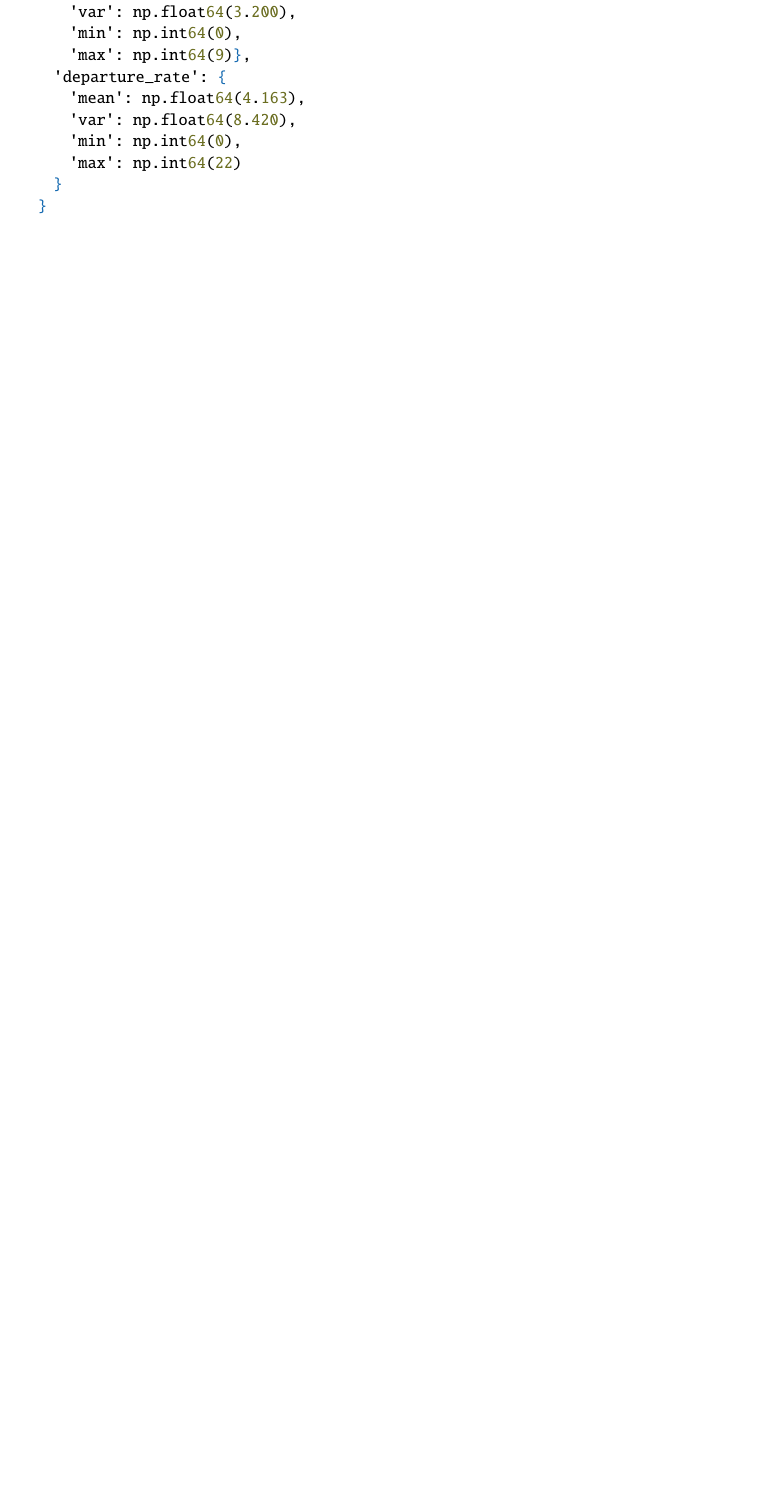
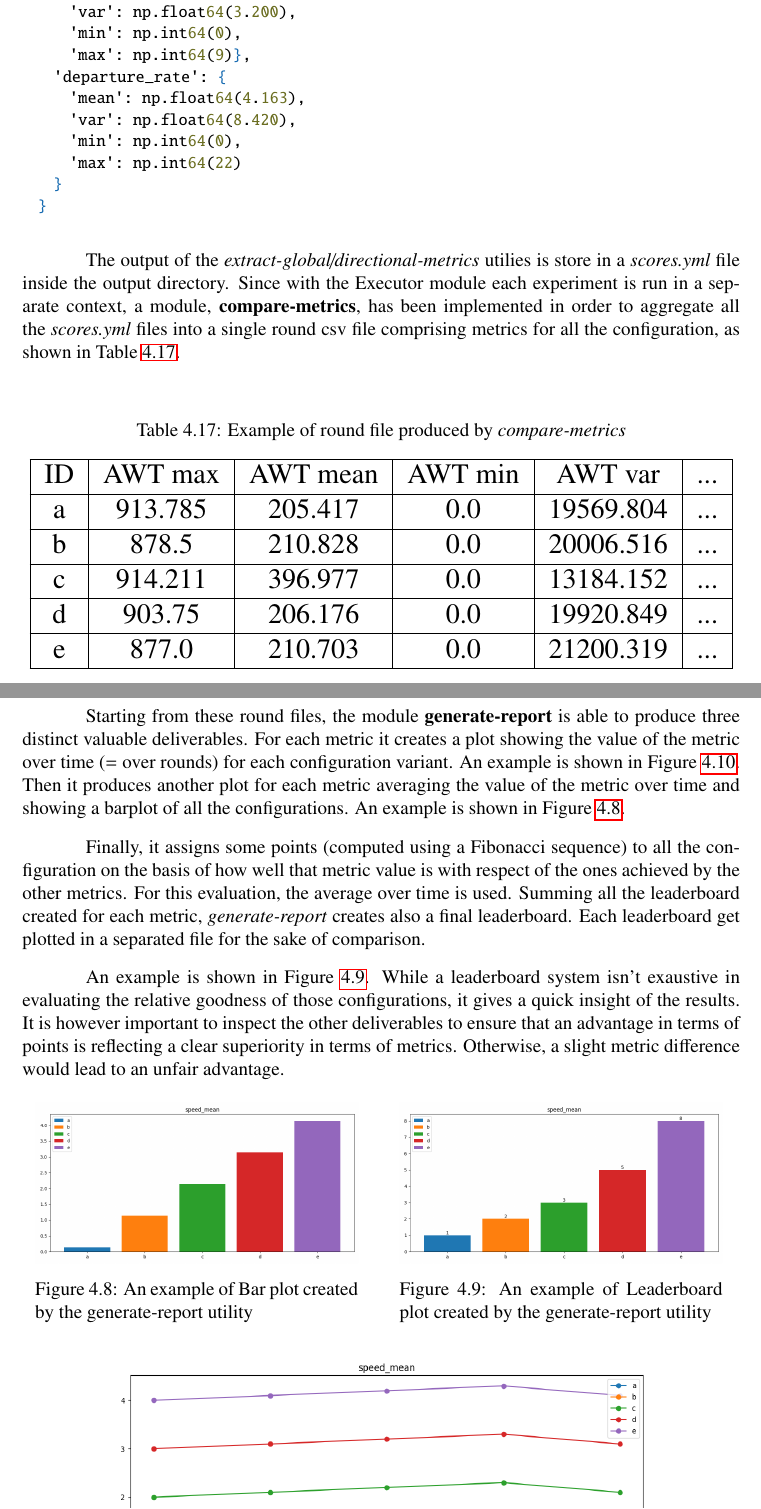
Before and after one commit to frefolli/master-thesis, a LaTeX thesis (thesis.tex, which reads chapters/fasters-and-tools.tex): part of page 63 of 70 before the commit and two parts of pages 63 and 64 of 70 after it, the two joined at a grey line, cut so that both start at the same text, the shorter picture padded with empty space. Compiled offline with pdfLaTeX.

Commit message:
only plotters are missing

```diff
--- a/chapters/fasters-and-tools.tex
+++ b/chapters/fasters-and-tools.tex
@@ -1066,3 +1070,49 @@ It has been programmed to do so only for evaluation metrics, since the training
   }
 \end{lstlisting}
 \end{minipage}
+
+The output of the \textit{extract-global/directional-metrics} utilies is store in a \textit{scores.yml} file inside the output directory.
+Since with the Executor module each experiment is run in a separate context, a module, \textbf{compare-metrics}, has been implemented in order to aggregate all the \textit{scores.yml} files into a single round csv file comprising metrics for all the configuration, as shown in Table \ref{tbl:round-file-example}.
+
+\begin{table}[H]
+  \captionof{table}{Example of round file produced by \textit{compare-metrics}}
+  \label{tbl:round-file-example}
+  \resizebox{\linewidth}{!}{
+    \begin{tabular}{|c|c|c|c|c|c|}
+      \hline
+      ID & AWT max & AWT mean & AWT min & AWT var & ... \\
+      \hline
+      a & 913.785 & 205.417 & 0.0 & 19569.804 & ... \\
+      \hline
+      b & 878.5   & 210.828 & 0.0 & 20006.516 & ... \\
+      \hline
+      c & 914.211 & 396.977 & 0.0 & 13184.152 & ... \\
+      \hline
+      d & 903.75  & 206.176 & 0.0 & 19920.849 & ... \\
+      \hline
+      e & 877.0   & 210.703 & 0.0 & 21200.319 & ... \\
+      \hline
+    \end{tabular}
+  }
+\end{table}
+
+Starting from these round files, the module \textbf{generate-report} is able to produce three distinct valuable deliverables.
+For each metric it creates a plot showing the value of the metric over time (= over rounds) for each configuration variant.
+An example is shown in Figure \ref{fig:generate-report-plots}.
+Then it produces another plot for each metric averaging the value of the metric over time and showing a barplot of all the configurations.
+An example is shown in Figure \ref{fig:generate-report-bars}.
+
+Finally, it assigns some points (computed using a Fibonacci sequence) to all the configuration on the basis of how well that metric value is with respect of the ones achieved by the other metrics.
+For this evaluation, the average over time is used.
+Summing all the leaderboard created for each metric, \textit{generate-report} creates also a final leaderboard.
+Each leaderboard get plotted in a separated file for the sake of comparison.
+
+An example is shown in Figure \ref{fig:generate-report-leaderboards}.
+While a leaderboard system isn't exaustive in evaluating the relative goodness of those configurations, it gives a quick insight of the results.
+It is however important to inspect the other deliverables to ensure that an advantage in terms of points is reflecting a clear superiority in terms of metrics.
+Otherwise, a slight metric difference would lead to an unfair advantage.
+
+\putimagecouple
+{\putsubimage{figures/generate-report-bars.png}{An example of Bar plot created by the generate-report utility}{fig:generate-report-bars}{0.45}{1.0}}
+{\putsubimage{figures/generate-report-leaderboards.png}{An example of Leaderboard plot created by the generate-report utility}{fig:generate-report-leaderboards}{0.45}{1.0}}
+\putimage{figures/generate-report-plots.png}{An example of metrics plot created by the generate-report utility}{fig:generate-report-plots}{0.75}
```
Also changed, not shown: figures/generate-report-bars.png (added), figures/generate-report-leaderboards.png (added), figures/generate-report-plots.png (added), chapters/fasters-and-tools.tex (4 more changed lines).
